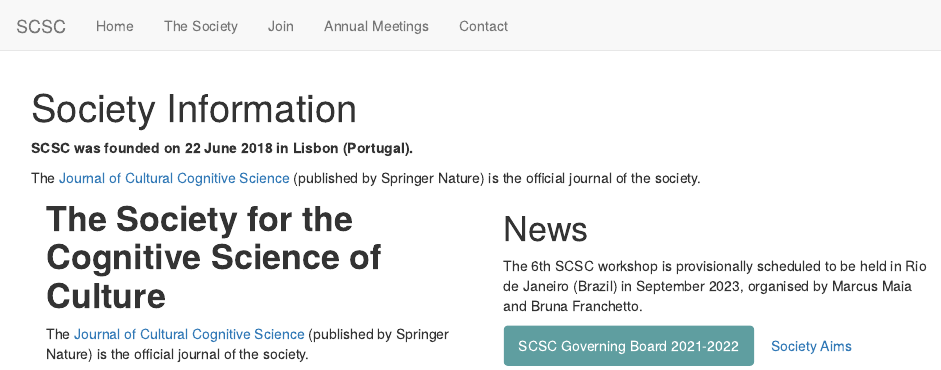
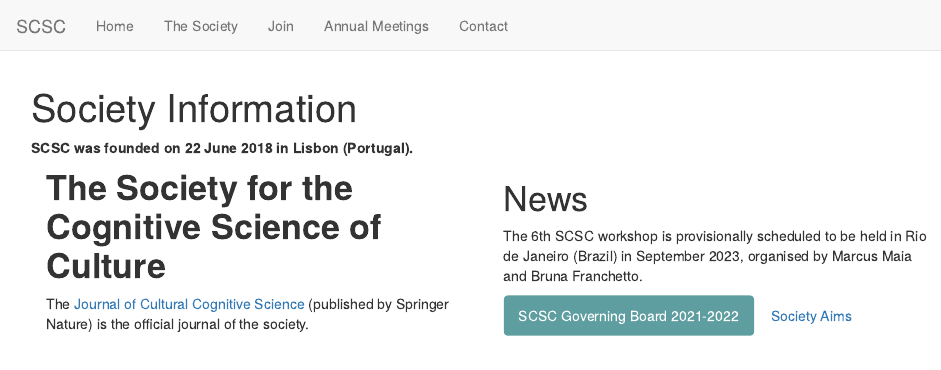
Before and after one commit to scsoc/scscoc.github.io, an R Markdown document (SocietyInfo.Rmd): the page in a window 1100 px wide, from its top. Rendered offline with R 4.5, knitr and Pandoc, with nearby package versions.

Commit message:
removed duplication of journal

```diff
--- a/SocietyInfo.Rmd
+++ b/SocietyInfo.Rmd
@@ -25,7 +25,6 @@ output:
 
 **SCSC was founded on 22 June 2018 in Lisbon (Portugal).**
 
-The [Journal of Cultural Cognitive Science](https://www.springer.com/journal/41809) (published by Springer Nature) is the official journal of the society.
 
 <!-- | ![](images/SCSC_1-1024x768.jpg) | ![](images/SCSC_2.jpg) | ![](images/scripts.jpg){width="1024"} | -->
 <!-- |---------------------------------|------------------------|---------------------------------------| -->
```
Also changed, not shown: docs/Parse_Members/getmembers.py (added), docs/Parse_Members/scscwww-e6b31933528a.json (added), 1 other file.
